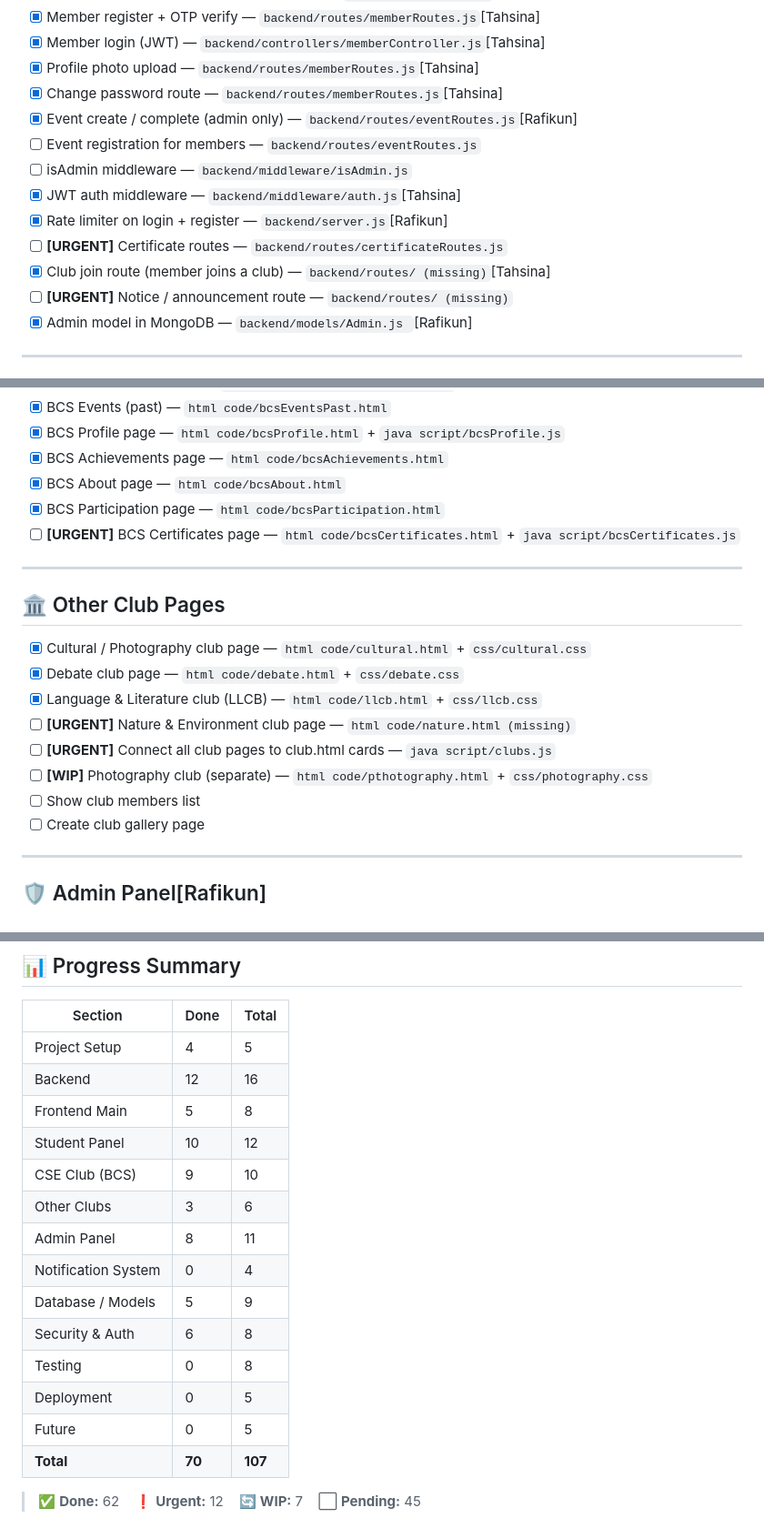
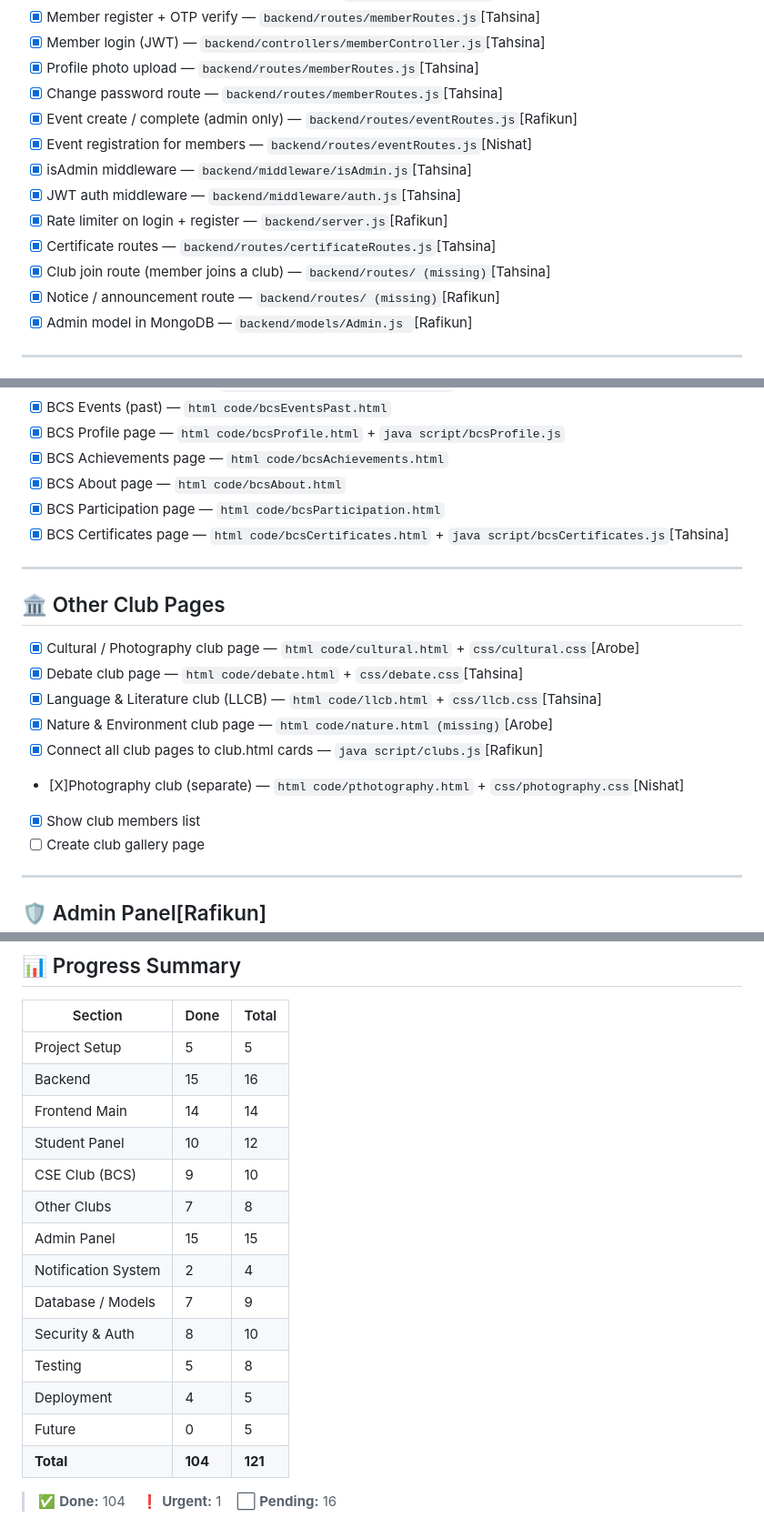
Before and after one commit to rafikun2523-er/club-integrating-website, a Markdown page: TODO.md, 3 parts joined by grey strips. Shown at 91% size. Drawn GitHub-style.

```diff
--- a/TODO.md
+++ b/TODO.md
@@ -24,13 +24,13 @@
 - [x] Profile photo upload — `backend/routes/memberRoutes.js`[Tahsina]
 - [x] Change password route — `backend/routes/memberRoutes.js`[Tahsina]
 - [x] Event create / complete (admin only) — `backend/routes/eventRoutes.js`[Rafikun]
-- [ ] Event registration for members — `backend/routes/eventRoutes.js`
-- [ ] isAdmin middleware — `backend/middleware/isAdmin.js`
+- [X] Event registration for members — `backend/routes/eventRoutes.js`[Nishat]
+- [X] isAdmin middleware — `backend/middleware/isAdmin.js`[Tahsina]
 - [x] JWT auth middleware — `backend/middleware/auth.js`[Tahsina]
 - [x] Rate limiter on login + register — `backend/server.js`[Rafikun]
-- [ ] **[URGENT]** Certificate routes — `backend/routes/certificateRoutes.js`
+- [X] Certificate routes — `backend/routes/certificateRoutes.js`[Tahsina]
 - [x] Club join route (member joins a club) — `backend/routes/ (missing)`[Tahsina]
-- [ ] **[URGENT]** Notice / announcement route — `backend/routes/ (missing)`
+- [X]  Notice / announcement route — `backend/routes/ (missing)`[Rafikun]
 - [x] Admin model in MongoDB — `backend/models/Admin.js `[Rafikun]
 
 ---
@@ -83,19 +83,19 @@
 - [x] BCS Achievements page — `html code/bcsAchievements.html`
 - [x] BCS About page — `html code/bcsAbout.html`
 - [x] BCS Participation page — `html code/bcsParticipation.html`
-- [ ] **[URGENT]** BCS Certificates page — `html code/bcsCertificates.html` + `java script/bcsCertificates.js`
+- [X] BCS Certificates page — `html code/bcsCertificates.html` + `java script/bcsCertificates.js`[Tahsina]
 
 ---
 
 ## 🏛️ Other Club Pages
 
-- [x] Cultural / Photography club page — `html code/cultural.html` + `css/cultural.css`
-- [x] Debate club page — `html code/debate.html` + `css/debate.css`
-- [x] Language & Literature club (LLCB) — `html code/llcb.html` + `css/llcb.css`
-- [ ] **[URGENT]** Nature & Environment club page — `html code/nature.html (missing)`
-- [ ] **[URGENT]** Connect all club pages to club.html cards — `java script/clubs.js`
-- [ ] **[WIP]** Photography club (separate) — `html code/pthotography.html` + `css/photography.css`
-- [ ] Show club members list
+- [x] Cultural / Photography club page — `html code/cultural.html` + `css/cultural.css`[Arobe]
+- [x] Debate club page — `html code/debate.html` + `css/debate.css`[Tahsina]
+- [x] Language & Literature club (LLCB) — `html code/llcb.html` + `css/llcb.css`[Tahsina]
+- [X] Nature & Environment club page — `html code/nature.html (missing)`[Arobe]
+- [X] Connect all club pages to club.html cards — `java script/clubs.js`[Rafikun]
+- [X]Photography club (separate) — `html code/pthotography.html` + `css/photography.css`[Nishat]
+- [X] Show club members list
 - [ ] Create club gallery page
 
 ---
@@ -196,19 +196,19 @@
 
 | Section | Done | Total |
 |---|---|---|
-| Project Setup | 4 | 5 |
-| Backend | 12 | 16 |
-| Frontend Main | 5 | 8 |
+| Project Setup | 5 | 5 |
+| Backend | 15 | 16 |
+| Frontend Main | 14 | 14 |
 | Student Panel | 10 | 12 |
 | CSE Club (BCS) | 9 | 10 |
-| Other Clubs | 3 | 6 |
-| Admin Panel | 8 | 11 |
-| Notification System | 0 | 4 |
-| Database / Models | 5 | 9 |
-| Security & Auth | 6 | 8 |
-| Testing | 0 | 8 |
-| Deployment | 0 | 5 |
+| Other Clubs | 7 | 8 |
+| Admin Panel | 15 | 15 |
+| Notification System | 2 | 4 |
+| Database / Models | 7 | 9 |
+| Security & Auth | 8 | 10 |
+| Testing | 5 | 8 |
+| Deployment | 4 | 5 |
 | Future | 0 | 5 |
-| **Total** | **70** | **107** |
+| **Total** | **104** | **121** |
 
-> ✅ **Done:** 62 &nbsp;&nbsp; ❗ **Urgent:** 12 &nbsp;&nbsp; 🔄 **WIP:** 7 &nbsp;&nbsp; ⬜ **Pending:** 45
+> ✅ **Done:** 104 &nbsp;&nbsp; ❗ **Urgent:** 1 &nbsp;&nbsp; ⬜ **Pending:** 16
```
Also changed, not shown: other parts of TODO.md (+22 -22 lines).
